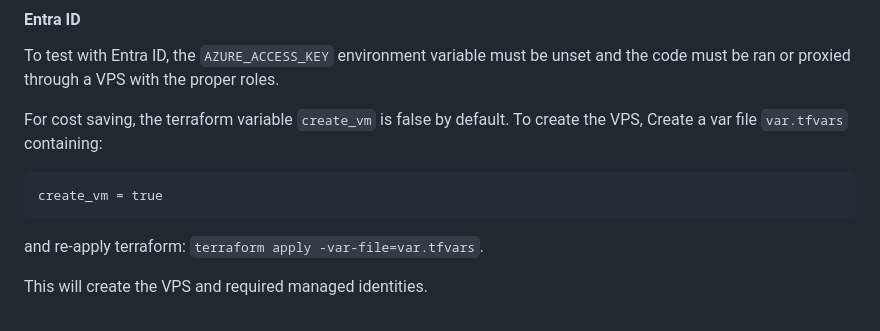
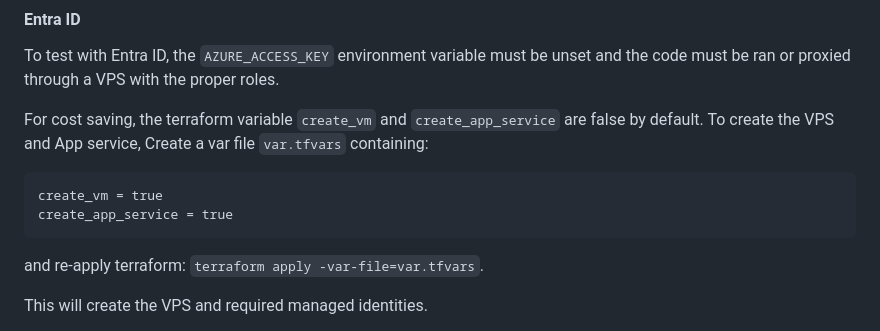
Before and after one commit to testdouble/azure-blob, a Markdown page: README.md, the part around the change. Drawn GitHub-style.

Commit message:
Forgot a reference to app service

````diff
--- a/README.md
+++ b/README.md
@@ -91,11 +91,12 @@ A dev environment is supplied through Nix with [devenv](https://devenv.sh/).
 
 To test with Entra ID, the `AZURE_ACCESS_KEY` environment variable must be unset and the code must be ran or proxied through a VPS with the proper roles.
 
-For cost saving, the terraform variable `create_vm` is false by default.
-To create the VPS, Create a var file `var.tfvars` containing:
+For cost saving, the terraform variable `create_vm` and `create_app_service` are false by default.
+To create the VPS and App service, Create a var file `var.tfvars` containing:
 
 ```
 create_vm = true
+create_app_service = true
 ```
 and re-apply terraform: `terraform apply -var-file=var.tfvars`.
 
````
